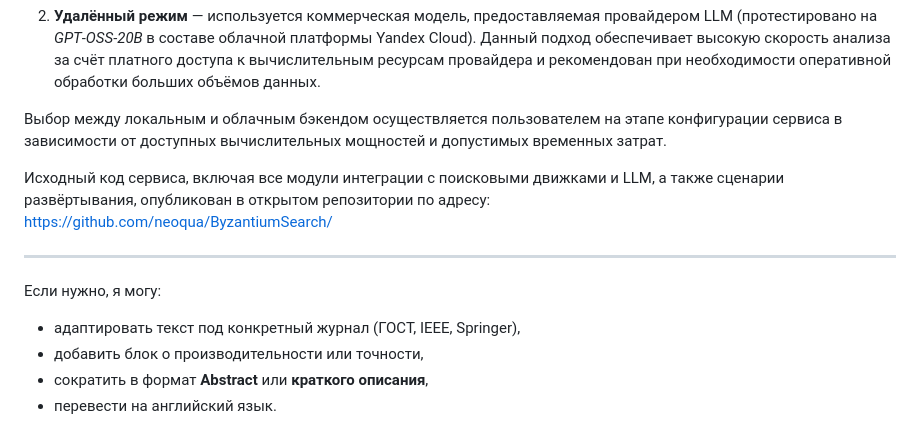
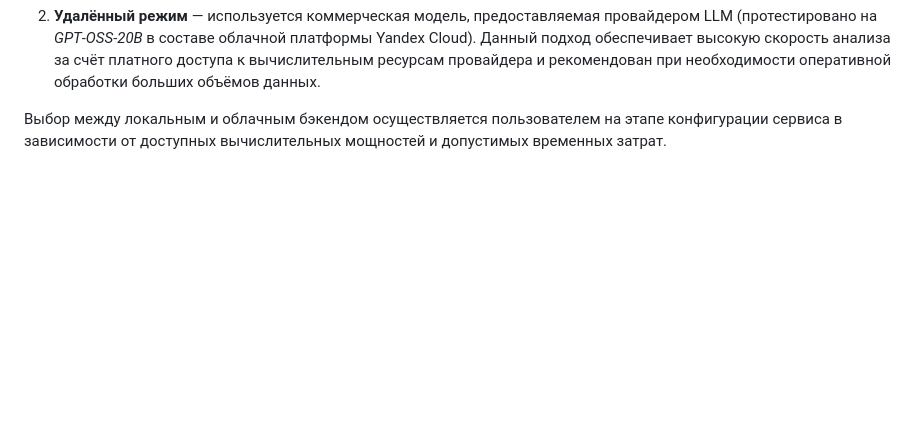
Before and after one commit to neoqua/ByzantiumSearch, a Markdown page: README.md, the part around the change. Drawn GitHub-style; blank space fills up the shorter version.

Commit message:
Update README.md for exam clarification
Removed redundant information about the service code repository and additional adaptation options.

```diff
--- a/README.md
+++ b/README.md
@@ -11,14 +11,3 @@
 2. **Удалённый режим** — используется коммерческая модель, предоставляемая провайдером LLM (протестировано на *GPT‑OSS‑20B* в составе облачной платформы Yandex Cloud). Данный подход обеспечивает высокую скорость анализа за счёт платного доступа к вычислительным ресурсам провайдера и рекомендован при необходимости оперативной обработки больших объёмов данных.
 
 Выбор между локальным и облачным бэкендом осуществляется пользователем на этапе конфигурации сервиса в зависимости от доступных вычислительных мощностей и допустимых временных затрат.
-
-Исходный код сервиса, включая все модули интеграции с поисковыми движками и LLM, а также сценарии развёртывания, опубликован в открытом репозитории по адресу:
-https://github.com/neoqua/ByzantiumSearch/
-
----
-
-Если нужно, я могу:
-- адаптировать текст под конкретный журнал (ГОСТ, IEEE, Springer),
-- добавить блок о производительности или точности,
-- сократить в формат **Abstract** или **краткого описания**,
-- перевести на английский язык.
```
